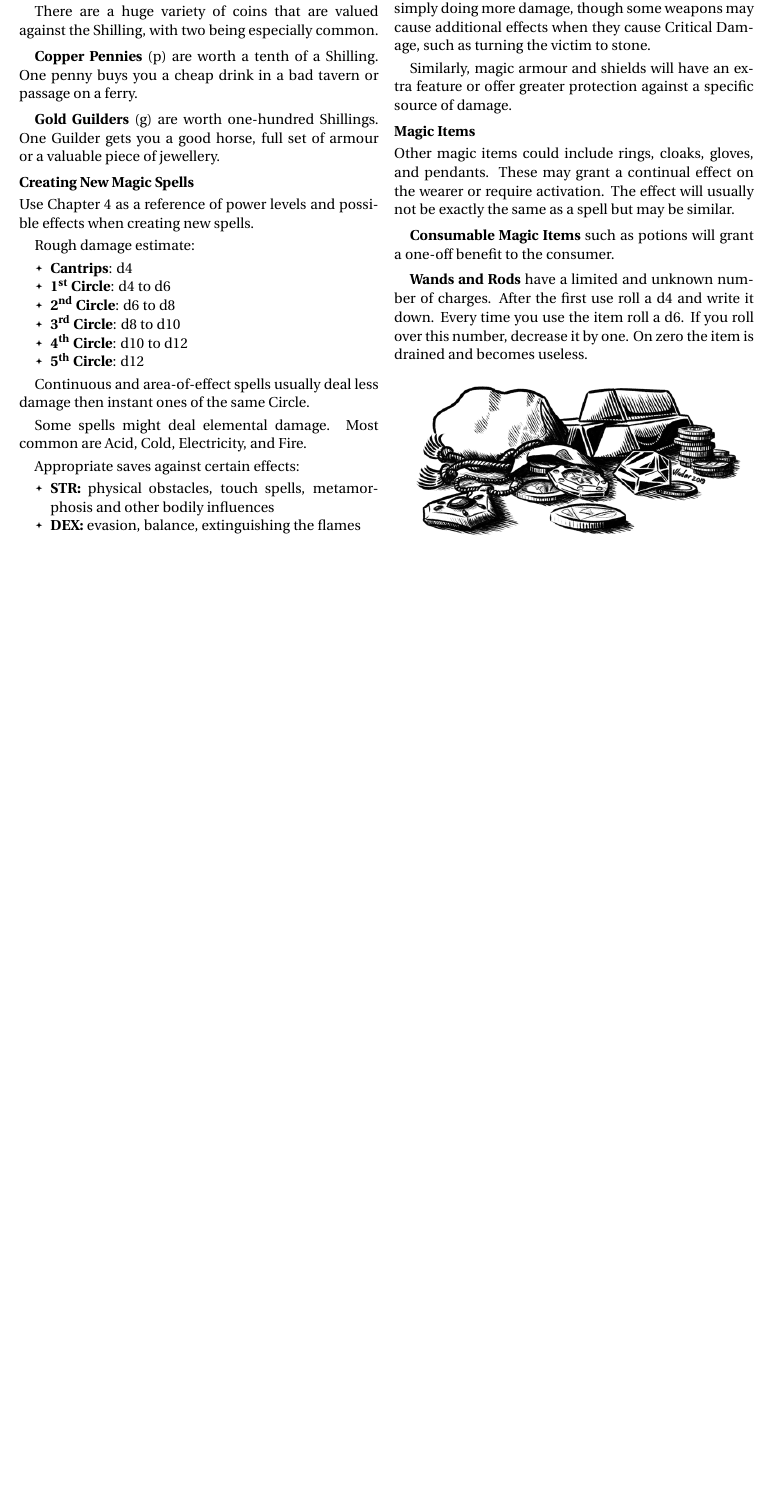
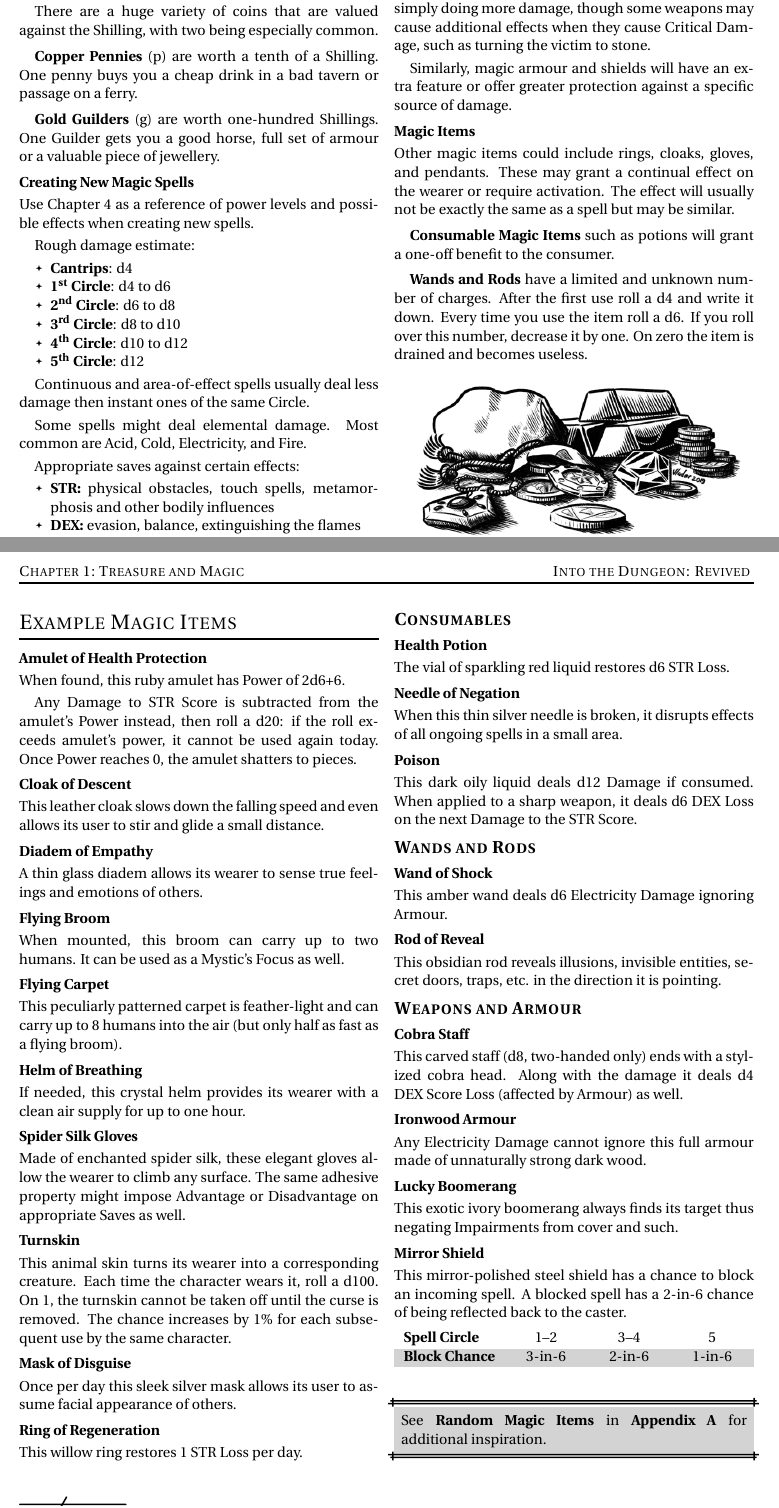
Before and after one commit to Vladar4/itdr, a LaTeX document (part6.tex): part of the page before the commit and two parts of pages 1 and 2 of 2 after it, the two joined at a grey line, cut so that both start at the same text, the shorter picture padded with empty space. Compiled offline with pdfLaTeX.

Commit message:
part6: added example magic items

```diff
--- a/part6.tex
+++ b/part6.tex
@@ -75,4 +75,94 @@ Other magic items could include rings, cloaks, gloves, and pendants. These may g
 
 \dimage{treasures}{112pt}
 
+
+\vfill
+\break
+
+
+\section{Example Magic Items}
+\index{Magic Items}
+\index{Magic Items!example}
+
+\paragraph{Amulet of Health Protection}
+When found, this ruby amulet has Power of 2d6+6.
+
+Any Damage to STR~Score is subtracted from the amulet's Power instead, then roll a d20: if the roll exceeds amulet's power, it cannot be used again today. Once Power reaches 0, the amulet shatters to pieces.
+
+\paragraph{Cloak of Descent}
+This leather cloak slows down the falling speed and even allows its user to stir and glide a small distance.
+
+\paragraph{Diadem of Empathy}
+A thin glass diadem allows its wearer to sense true feelings and emotions of others.
+
+\paragraph{Flying Broom}
+When mounted, this broom can carry up to two \mbox{humans}. It can be used as a Mystic's Focus as well.
+
+\paragraph{Flying Carpet}
+This peculiarly patterned carpet is feather-light and can carry up to 8 humans into the air (but only half as fast as a flying broom).
+
+\paragraph{Helm of Breathing}
+If needed, this crystal helm provides its wearer with a clean air supply  for up to one hour.
+
+\paragraph{Spider Silk Gloves}
+Made of enchanted spider silk, these elegant gloves allow the wearer to climb any surface. The same adhesive property might impose Advantage or Disadvantage on appropriate Saves as well.
+
+\paragraph{Turnskin}
+This animal skin turns its wearer into a corresponding creature. Each time the character wears it, roll a d100. On 1, the turnskin cannot be taken off until the curse is removed. The chance increases by 1\% for each subsequent use by the same character.
+
+\paragraph{Mask of Disguise}
+Once per day this sleek silver mask allows its user to assume facial appearance of others.
+
+\paragraph{Ring of Regeneration}
+This willow ring restores 1 STR~Loss per day.
+
+\subsection{Consumables}
+
+\paragraph{Health Potion}
+The vial of sparkling red liquid restores d6 STR~Loss.
+
+\paragraph{Needle of Negation}
+When this thin silver needle is broken, it disrupts effects of all ongoing spells in a small area.
+
+\paragraph{Poison}
+This dark oily liquid deals d12 Damage if consumed. When applied to a sharp weapon, it deals d6 DEX~Loss on the next Damage to the STR~Score.
+
+
+
+\subsection{Wands and Rods}
+
+\paragraph{Wand of Shock}
+This amber wand deals d6 Electricity Damage \mbox{ignoring} Armour.
+
+
+\paragraph{Rod of Reveal}
+This obsidian rod reveals illusions, invisible entities, secret doors, traps, etc. in the direction it is pointing.
+
+
+\subsection{Weapons and Armour}
+
+\paragraph{Cobra Staff}
+This carved staff (d8, two-handed only) ends with a stylized cobra head. Along with the damage it deals d4 DEX~Score~Loss (affected by Armour) as well.
+
+\paragraph{Ironwood Armour}
+Any Electricity Damage cannot ignore this full \mbox{armour} made of unnaturally strong dark wood.
+
+\paragraph{Lucky Boomerang}
+This exotic ivory boomerang always finds its target thus negating Impairments from cover and such.
+
+\paragraph{Mirror Shield}
+This mirror-polished steel shield has a chance to block an incoming spell. A blocked spell has a 2-in-6 chance of being reflected back to the caster.
+
+\begin{dtable}[lCCC]
+	\textbf{Spell Circle} & 1--2 & 3--4 & 5 \\
+	\textbf{Block Chance} & 3-in-6 & 2-in-6 & 1-in-6 \\
+\end{dtable}
+
+\vfill
+\begin{dbox}
+	~\\
+	See \textbf{Random Magic Items} in \textbf{Appendix A} for \mbox{additional inspiration}.
+\end{dbox}
+\vfill
+
 \end{document}
```
